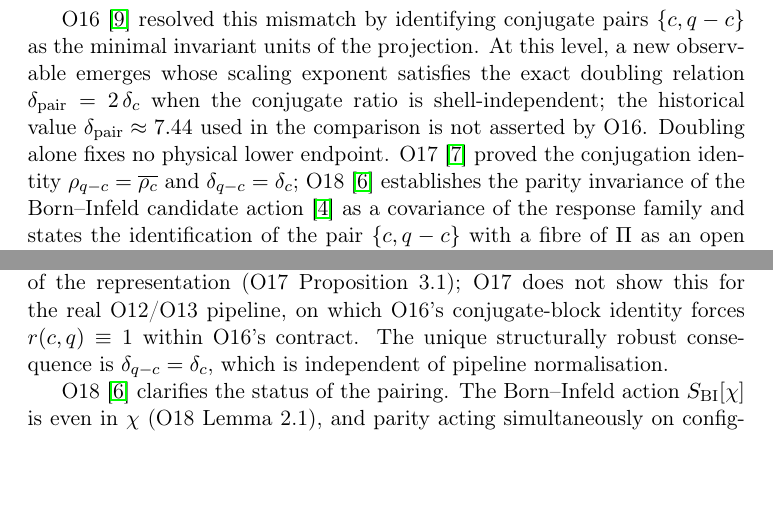
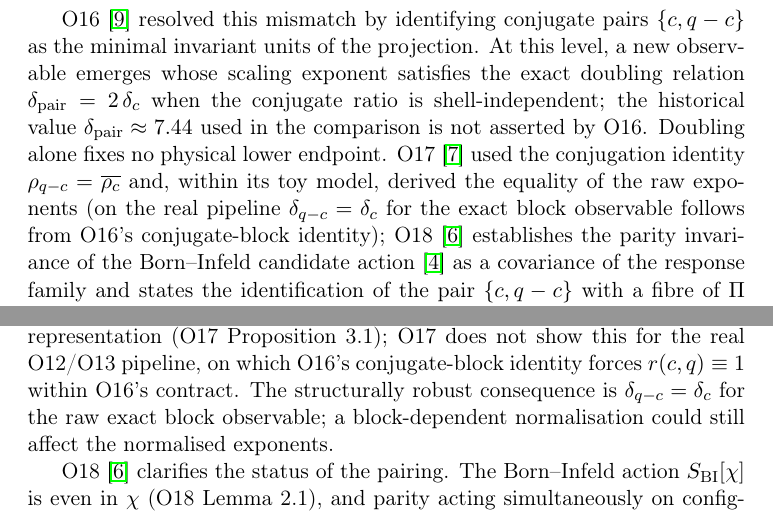
Before and after one commit to Cosmochrony/spectral-o20, a LaTeX paper (tex/SpectralO20.tex): two parts of pages 4 and 7 of 16, joined at a grey line, cut so that both start at the same text, the shorter picture padded with empty space. Compiled offline with pdfLaTeX.

Commit message:
Lot A extension: complementary-review fixes

```diff
--- a/tex/SpectralO20.tex
+++ b/tex/SpectralO20.tex
@@ -120,8 +120,10 @@ A Dynamical Selection Criterion for the Capacity Exponent\\[0.5ex]
     the historical value $\delta_{\mathrm{pair}} \approx7.44$ used in the comparison is not
     asserted by O16.
     Doubling alone fixes no physical lower endpoint.
-    O17~\cite{Beau2026a21} proved the conjugation identity $\rho_{q-c} = \overline{\rho_c}$
-    and $\delta_{q-c} = \delta_c$; O18~\cite{Beau2026a22} establishes the parity invariance of
+    O17~\cite{Beau2026a21} used the conjugation identity $\rho_{q-c} = \overline{\rho_c}$ and, within
+    its toy model, derived the equality of the raw exponents (on the real pipeline
+    $\delta_{q-c} = \delta_c$ for the exact block observable follows from O16's conjugate-block
+    identity); O18~\cite{Beau2026a22} establishes the parity invariance of
     the Born--Infeld candidate action~\cite{Beau2026c} as a covariance of the response family and states
     the identification of the pair $\{c, q-c\}$ with a fibre of $\Pi$ as an open problem,
     so the pairing keeps the status of a structurally motivated hypothesis.
@@ -288,8 +290,8 @@ A Dynamical Selection Criterion for the Capacity Exponent\\[0.5ex]
       the normalisation, not of the representation (O17 Proposition~3.1); O17 does not
       show this for the real O12/O13 pipeline, on which O16's conjugate-block identity
       forces $r(c,q) \equiv 1$ within O16's contract.
-      The unique structurally robust consequence is $\delta_{q-c} =
-  \delta_c$, which is independent of pipeline normalisation.
+      The structurally robust consequence is $\delta_{q-c} = \delta_c$ for the raw exact block
+      observable; a block-dependent normalisation could still affect the normalised exponents.
 
       O18~\cite{Beau2026a22} clarifies the status of the pairing.
       The Born--Infeld action $S_{\mathrm{BI}}[\chi]$ is even in
```
Also changed, not shown: tex/SpectralO20.tex (2 more changed lines), 1 other file.
